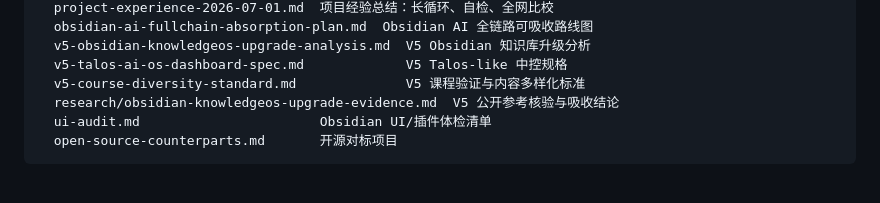
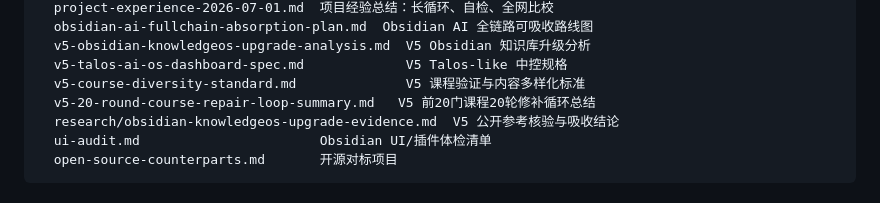
Before and after one commit to DTALEX66/Obsidian-Assistance, a Markdown page: README.md, the part around the change. GitHub-like rendering.

Commit message:
docs: add V5 20-round course repair summary
Add sanitized reusable summary of the V5 20-round course repair loop.

```diff
--- a/README.md
+++ b/README.md
@@ -48,6 +48,7 @@ docs/
   v5-obsidian-knowledgeos-upgrade-analysis.md  V5 Obsidian 知识库升级分析
   v5-talos-ai-os-dashboard-spec.md             V5 Talos-like 中控规格
   v5-course-diversity-standard.md              V5 课程验证与内容多样化标准
+  v5-20-round-course-repair-loop-summary.md   V5 前20门课程20轮修补循环总结
   research/obsidian-knowledgeos-upgrade-evidence.md  V5 公开参考核验与吸收结论
   ui-audit.md                       Obsidian UI/插件体检清单
   open-source-counterparts.md       开源对标项目
```
Also changed, not shown: docs/v5-20-round-course-repair-loop-summary.md (added, +123 -0 lines).
